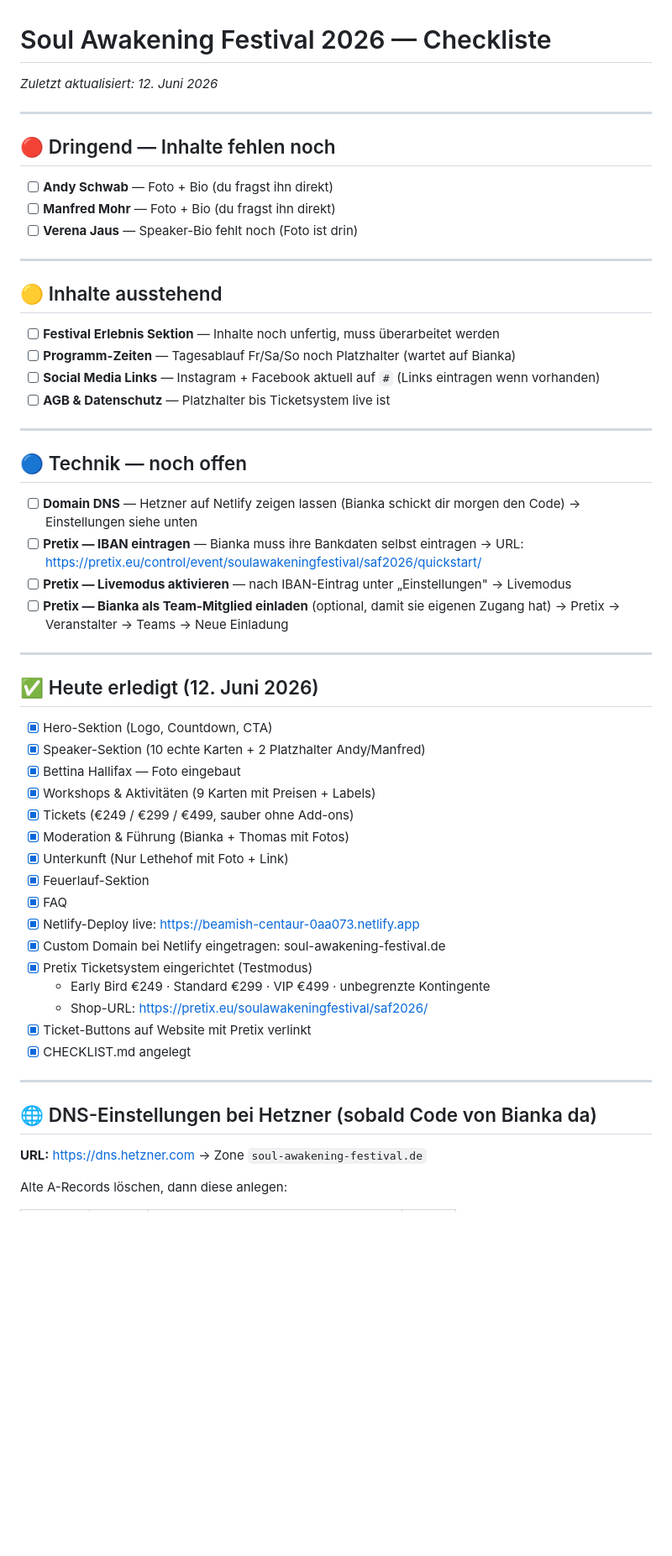
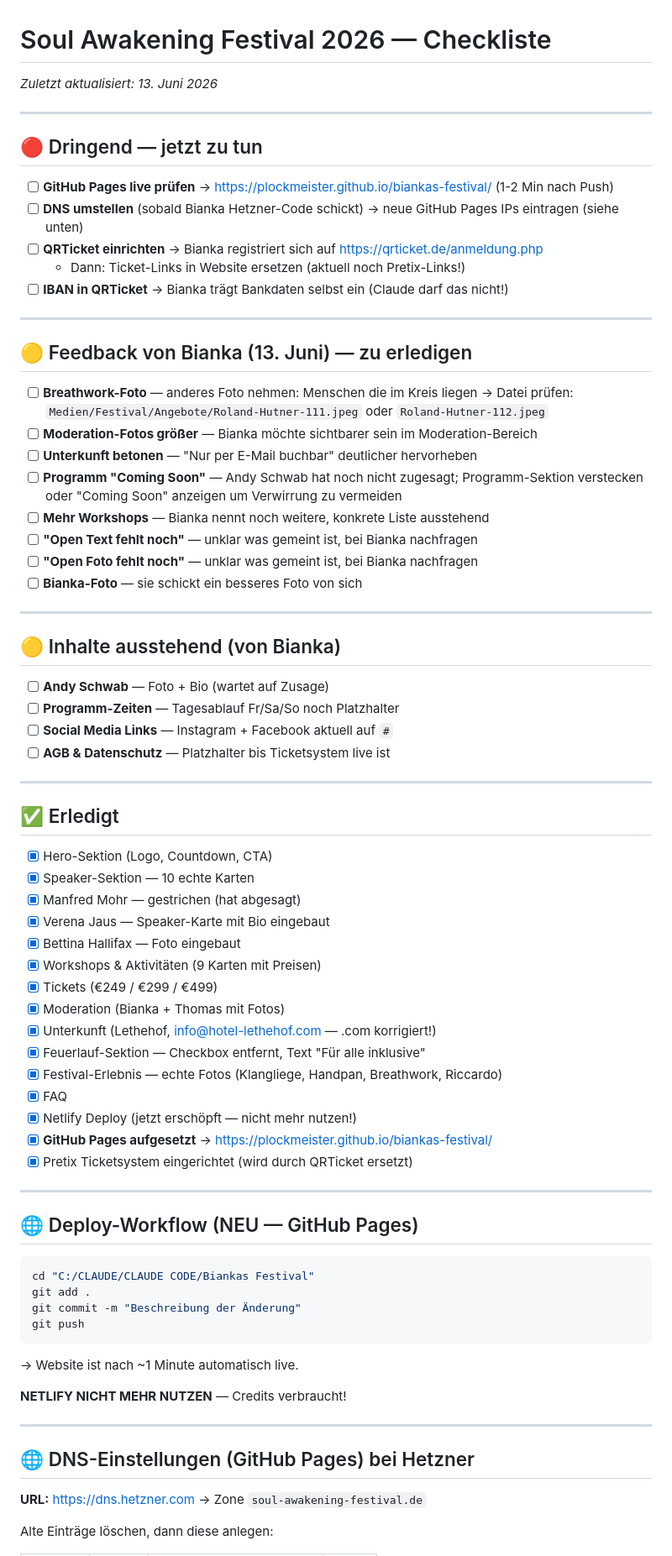
Before and after one commit to Plockmeister/biankas-festival, a Markdown page: CHECKLIST.md, the part around one of its changes. Shown at 84% size. Drawn GitHub-style; blank space fills up the shorter version.

Commit message:
Update docs: GitHub Pages migration, DNS settings, Bianka feedback checklist

````diff
--- a/CHECKLIST.md
+++ b/CHECKLIST.md
@@ -1,61 +1,78 @@
 # Soul Awakening Festival 2026 — Checkliste
-*Zuletzt aktualisiert: 12. Juni 2026*
+*Zuletzt aktualisiert: 13. Juni 2026*
 
 ---
 
-## 🔴 Dringend — Inhalte fehlen noch
+## 🔴 Dringend — jetzt zu tun
 
-- [ ] **Andy Schwab** — Foto + Bio (du fragst ihn direkt)
-- [ ] **Manfred Mohr** — Foto + Bio (du fragst ihn direkt)
-- [ ] **Verena Jaus** — Speaker-Bio fehlt noch (Foto ist drin)
+- [ ] **GitHub Pages live prüfen** → https://plockmeister.github.io/biankas-festival/ (1-2 Min nach Push)
+- [ ] **DNS umstellen** (sobald Bianka Hetzner-Code schickt) → neue GitHub Pages IPs eintragen (siehe unten)
+- [ ] **QRTicket einrichten** → Bianka registriert sich auf https://qrticket.de/anmeldung.php
+  - Dann: Ticket-Links in Website ersetzen (aktuell noch Pretix-Links!)
+- [ ] **IBAN in QRTicket** → Bianka trägt Bankdaten selbst ein (Claude darf das nicht!)
 
 ---
 
-## 🟡 Inhalte ausstehend
+## 🟡 Feedback von Bianka (13. Juni) — zu erledigen
 
-- [ ] **Festival Erlebnis Sektion** — Inhalte noch unfertig, muss überarbeitet werden
-- [ ] **Programm-Zeiten** — Tagesablauf Fr/Sa/So noch Platzhalter (wartet auf Bianka)
-- [ ] **Social Media Links** — Instagram + Facebook aktuell auf `#` (Links eintragen wenn vorhanden)
+- [ ] **Breathwork-Foto** — anderes Foto nehmen: Menschen die im Kreis liegen
+  → Datei prüfen: `Medien/Festival/Angebote/Roland-Hutner-111.jpeg` oder `Roland-Hutner-112.jpeg`
+- [ ] **Moderation-Fotos größer** — Bianka möchte sichtbarer sein im Moderation-Bereich
+- [ ] **Unterkunft betonen** — "Nur per E-Mail buchbar" deutlicher hervorheben
+- [ ] **Programm "Coming Soon"** — Andy Schwab hat noch nicht zugesagt; Programm-Sektion verstecken oder "Coming Soon" anzeigen um Verwirrung zu vermeiden
+- [ ] **Mehr Workshops** — Bianka nennt noch weitere, konkrete Liste ausstehend
+- [ ] **"Open Text fehlt noch"** — unklar was gemeint ist, bei Bianka nachfragen
+- [ ] **"Open Foto fehlt noch"** — unklar was gemeint ist, bei Bianka nachfragen
+- [ ] **Bianka-Foto** — sie schickt ein besseres Foto von sich
+
+---
+
+## 🟡 Inhalte ausstehend (von Bianka)
+
+- [ ] **Andy Schwab** — Foto + Bio (wartet auf Zusage)
+- [ ] **Programm-Zeiten** — Tagesablauf Fr/Sa/So noch Platzhalter
+- [ ] **Social Media Links** — Instagram + Facebook aktuell auf `#`
 - [ ] **AGB & Datenschutz** — Platzhalter bis Ticketsystem live ist
 
 ---
 
-## 🔵 Technik — noch offen
+## ✅ Erledigt
 
-- [ ] **Domain DNS** — Hetzner auf Netlify zeigen lassen (Bianka schickt dir morgen den Code)
-  → Einstellungen siehe unten
-- [ ] **Pretix — IBAN eintragen** — Bianka muss ihre Bankdaten selbst eintragen
-  → URL: https://pretix.eu/control/event/soulawakeningfestival/saf2026/quickstart/
-- [ ] **Pretix — Livemodus aktivieren** — nach IBAN-Eintrag unter „Einstellungen" → Livemodus
-- [ ] **Pretix — Bianka als Team-Mitglied einladen** (optional, damit sie eigenen Zugang hat)
-  → Pretix → Veranstalter → Teams → Neue Einladung
+- [x] Hero-Sektion (Logo, Countdown, CTA)
+- [x] Speaker-Sektion — 10 echte Karten
+- [x] Manfred Mohr — gestrichen (hat abgesagt)
+- [x] Verena Jaus — Speaker-Karte mit Bio eingebaut
+- [x] Bettina Hallifax — Foto eingebaut
+- [x] Workshops & Aktivitäten (9 Karten mit Preisen)
+- [x] Tickets (€249 / €299 / €499)
+- [x] Moderation (Bianka + Thomas mit Fotos)
+- [x] Unterkunft (Lethehof, info@hotel-lethehof.com — .com korrigiert!)
+- [x] Feuerlauf-Sektion — Checkbox entfernt, Text "Für alle inklusive"
+- [x] Festival-Erlebnis — echte Fotos (Klangliege, Handpan, Breathwork, Riccardo)
+- [x] FAQ
+- [x] Netlify Deploy (jetzt erschöpft — nicht mehr nutzen!)
+- [x] **GitHub Pages aufgesetzt** → https://plockmeister.github.io/biankas-festival/
+- [x] Pretix Ticketsystem eingerichtet (wird durch QRTicket ersetzt)
 
 ---
 
-## ✅ Heute erledigt (12. Juni 2026)
+## 🌐 Deploy-Workflow (NEU — GitHub Pages)
 
-- [x] Hero-Sektion (Logo, Countdown, CTA)
-- [x] Speaker-Sektion (10 echte Karten + 2 Platzhalter Andy/Manfred)
-- [x] Bettina Hallifax — Foto eingebaut
-- [x] Workshops & Aktivitäten (9 Karten mit Preisen + Labels)
-- [x] Tickets (€249 / €299 / €499, sauber ohne Add-ons)
-- [x] Moderation & Führung (Bianka + Thomas mit Fotos)
-- [x] Unterkunft (Nur Lethehof mit Foto + Link)
-- [x] Feuerlauf-Sektion
-- [x] FAQ
-- [x] Netlify-Deploy live: https://beamish-centaur-0aa073.netlify.app
-- [x] Custom Domain bei Netlify eingetragen: soul-awakening-festival.de
-- [x] Pretix Ticketsystem eingerichtet (Testmodus)
-  - Early Bird €249 · Standard €299 · VIP €499 · unbegrenzte Kontingente
-  - Shop-URL: https://pretix.eu/soulawakeningfestival/saf2026/
-- [x] Ticket-Buttons auf Website mit Pretix verlinkt
-- [x] CHECKLIST.md angelegt
+```bash
+cd "C:/CLAUDE/CLAUDE CODE/Biankas Festival"
+git add .
+git commit -m "Beschreibung der Änderung"
+git push
+```
+→ Website ist nach ~1 Minute automatisch live.
+
+**NETLIFY NICHT MEHR NUTZEN** — Credits verbraucht!
 
 ---
 
-## 🌐 DNS-Einstellungen bei Hetzner (sobald Code von Bianka da)
+## 🌐 DNS-Einstellungen (GitHub Pages) bei Hetzner
 
 **URL:** https://dns.hetzner.com → Zone `soul-awakening-festival.de`
 
-Alte A-Records löschen, dann diese anlegen:
+Alte Einträge löschen, dann diese anlegen:
 
````
Also changed, not shown: other parts of CHECKLIST.md (+18 -20 lines), NAECHSTE-SESSION.md (+14 -7 lines).
